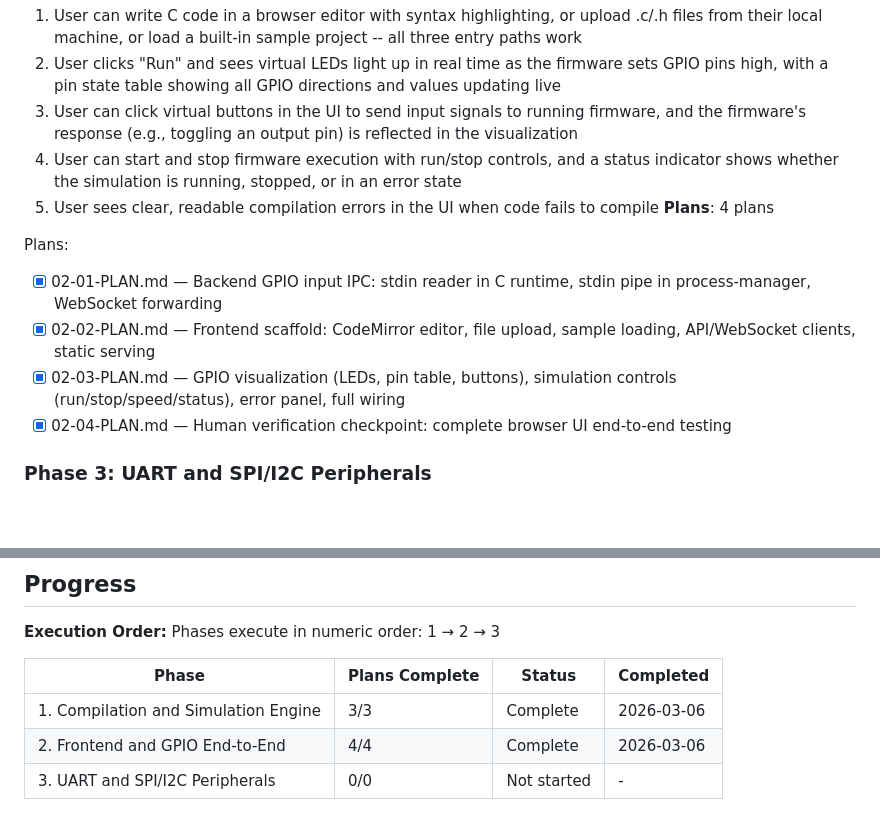
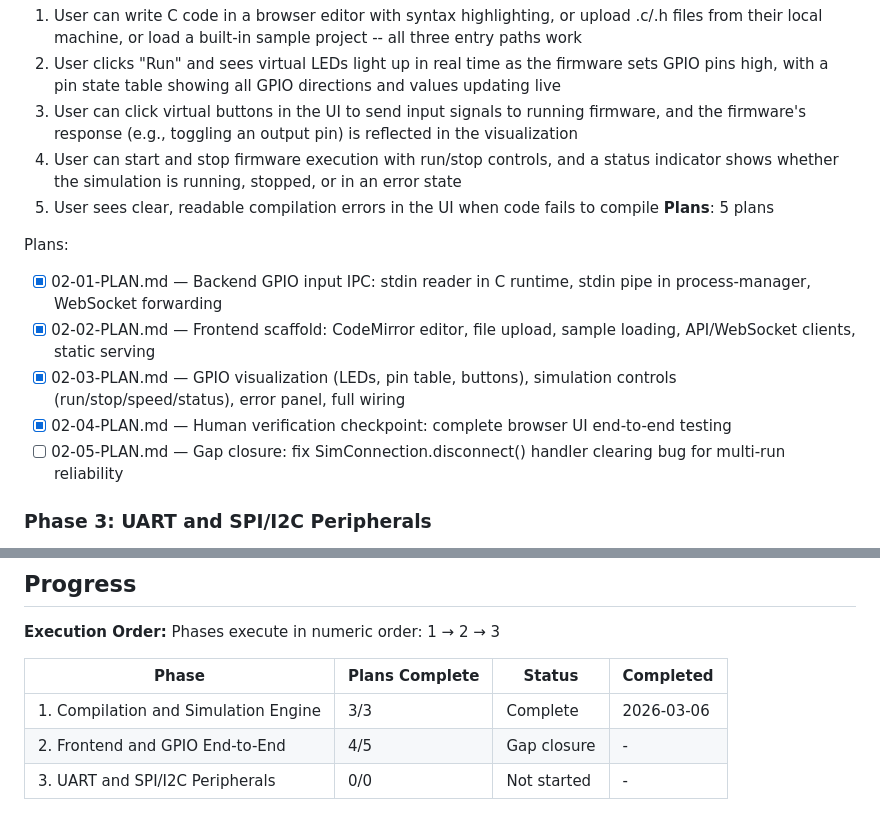
Before and after one commit to nlemoff/stm32sim, a Markdown page: .planning/ROADMAP.md, 2 parts joined by grey strips. GitHub-like rendering; blank space fills up the shorter version.

Commit message:
docs(02): create gap closure plan for disconnect handler bug

```diff
--- a/.planning/ROADMAP.md
+++ b/.planning/ROADMAP.md
@@ -44,13 +44,14 @@ Plans:
   3. User can click virtual buttons in the UI to send input signals to running firmware, and the firmware's response (e.g., toggling an output pin) is reflected in the visualization
   4. User can start and stop firmware execution with run/stop controls, and a status indicator shows whether the simulation is running, stopped, or in an error state
   5. User sees clear, readable compilation errors in the UI when code fails to compile
-**Plans**: 4 plans
+**Plans**: 5 plans
 
 Plans:
 - [x] 02-01-PLAN.md — Backend GPIO input IPC: stdin reader in C runtime, stdin pipe in process-manager, WebSocket forwarding
 - [x] 02-02-PLAN.md — Frontend scaffold: CodeMirror editor, file upload, sample loading, API/WebSocket clients, static serving
 - [x] 02-03-PLAN.md — GPIO visualization (LEDs, pin table, buttons), simulation controls (run/stop/speed/status), error panel, full wiring
 - [x] 02-04-PLAN.md — Human verification checkpoint: complete browser UI end-to-end testing
+- [ ] 02-05-PLAN.md — Gap closure: fix SimConnection.disconnect() handler clearing bug for multi-run reliability
 
 ### Phase 3: UART and SPI/I2C Peripherals
 **Goal**: Users can observe UART serial output in a terminal console, send input to the firmware via the console, and see SPI/I2C loopback transactions logged -- completing the v1 peripheral suite
@@ -74,5 +75,5 @@ Phases execute in numeric order: 1 → 2 → 3
 | Phase | Plans Complete | Status | Completed |
 |-------|----------------|--------|-----------|
 | 1. Compilation and Simulation Engine | 3/3 | Complete | 2026-03-06 |
-| 2. Frontend and GPIO End-to-End | 4/4 | Complete | 2026-03-06 |
+| 2. Frontend and GPIO End-to-End | 4/5 | Gap closure | - |
 | 3. UART and SPI/I2C Peripherals | 0/0 | Not started | - |
```
Also changed, not shown: other parts of .planning/ROADMAP.md (+1 -1 lines), 1 other file.
